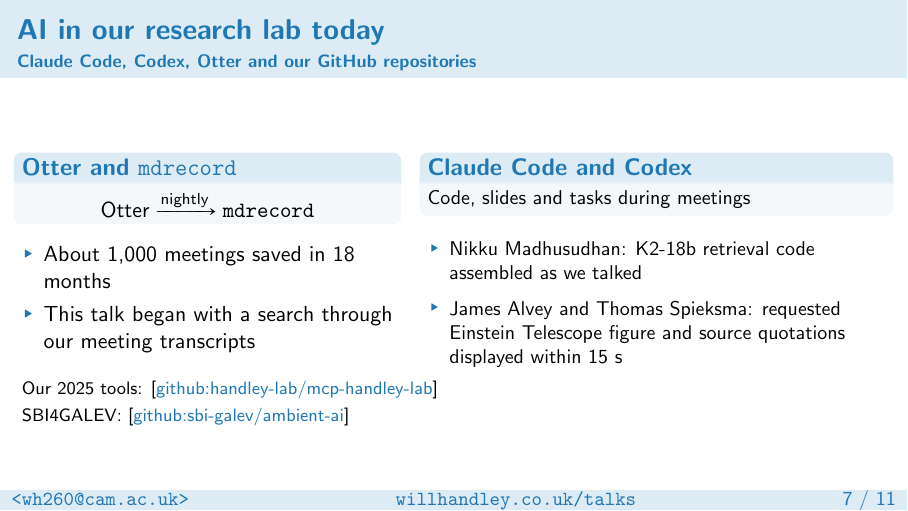
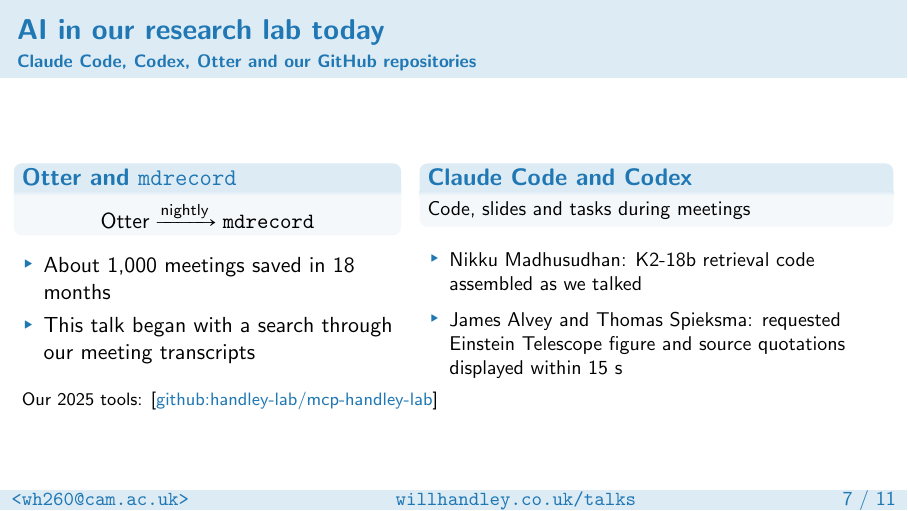
Before and after one commit to williamjameshandley/talks, LaTeX slides (will_handley.tex): page 8 of 12. Compiled offline with pdfLaTeX.

Commit message:
Drop the duplicate SBI4GALEV link from the present-tools frame

```diff
--- a/will_handley.tex
+++ b/will_handley.tex
@@ -333,8 +333,7 @@
     \end{columns}
     \medskip
     {\footnotesize
-    Our 2025 tools: \github{handley-lab/mcp-handley-lab}\\
-    SBI4GALEV: \github{sbi-galev/ambient-ai}}
+    Our 2025 tools: \github{handley-lab/mcp-handley-lab}}
 \end{frame}
 
 \begin{frame}{The Ambient AI Lab we're building}
```
